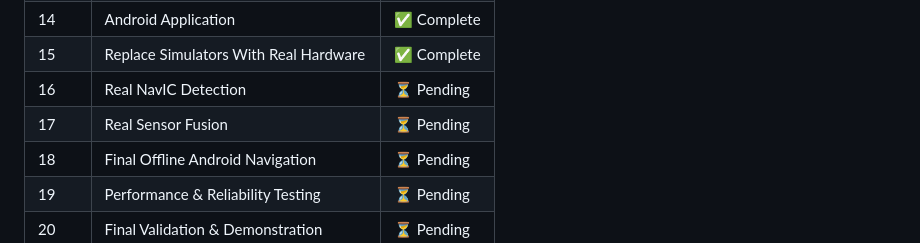
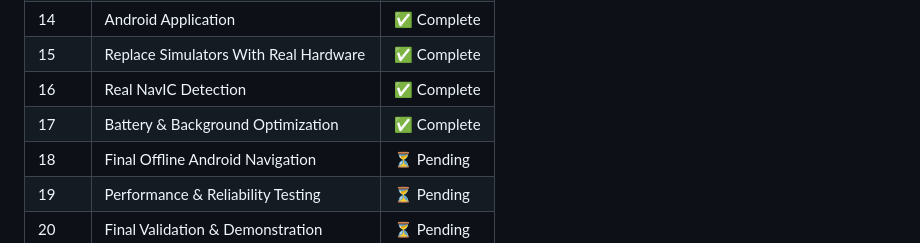
Before and after one commit to SolarisWolf/NavIC-Navigation-System, a Markdown page: README.md, the part around the change. GitHub-like rendering.

Commit message:
docs: update development phases status table for Phase 16 and Phase 17

```diff
--- a/README.md
+++ b/README.md
@@ -105,8 +105,8 @@ npm run dev --workspace=@navic/web
 | 13 | Offline Stress Testing | ✅ Complete |
 | 14 | Android Application | ✅ Complete |
 | 15 | Replace Simulators With Real Hardware | ✅ Complete |
-| 16 | Real NavIC Detection | ⏳ Pending |
-| 17 | Real Sensor Fusion | ⏳ Pending |
+| 16 | Real NavIC Detection | ✅ Complete |
+| 17 | Battery & Background Optimization | ✅ Complete |
 | 18 | Final Offline Android Navigation | ⏳ Pending |
 | 19 | Performance & Reliability Testing | ⏳ Pending |
 | 20 | Final Validation & Demonstration | ⏳ Pending |
```
